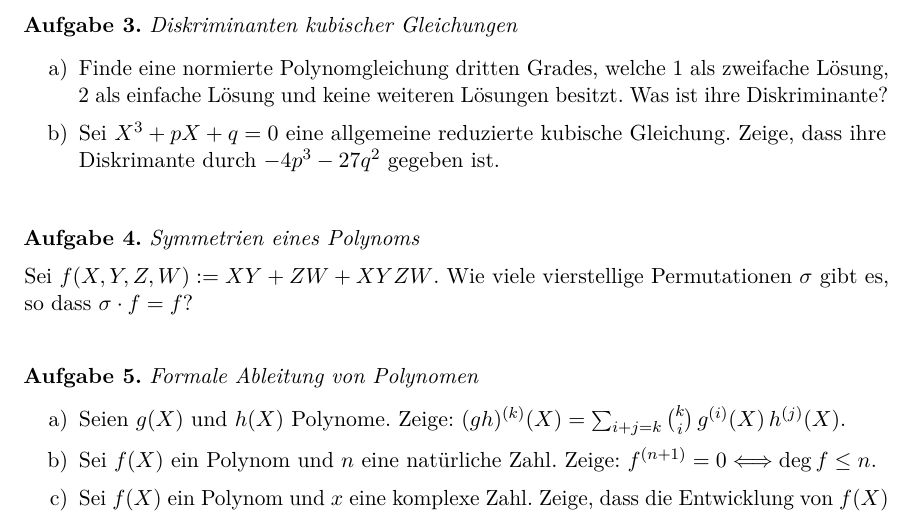
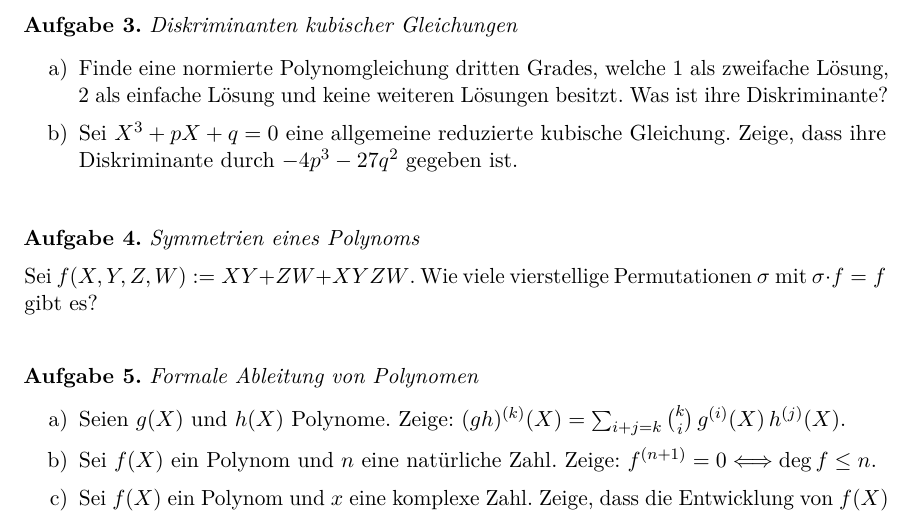
Before and after one commit to iblech/algebra, a LaTeX problem sheet (uebung05.tex): part of the page, cut so that both start at the same text. Compiled offline with pdfLaTeX.

Commit message:
Finale Version Blatt 5

```diff
--- a/uebung05.tex
+++ b/uebung05.tex
@@ -39,14 +39,13 @@ für normierte quadratische Gleichungen herzuleiten.
 als zweifache Lösung, $2$ als einfache Lösung und keine weiteren Lösungen
 besitzt. Was ist ihre Diskriminante?
 \item Sei~$X^3 + p X + q = 0$ eine allgemeine reduzierte kubische Gleichung.
-Zeige, dass ihre Diskrimante durch $-4 p^3 - 27 q^2$ gegeben ist.
+Zeige, dass ihre Diskriminante durch $-4 p^3 - 27 q^2$ gegeben ist.
 \end{enumerate}
 \end{aufgabe}
 
 \begin{aufgabe}{Symmetrien eines Polynoms}
 Sei $f(X, Y, Z, W) := X Y + Z W + X Y Z W$.
-Wie viele vierstellige Permutationen~$\sigma$ gibt es, so dass
-$\sigma \cdot f = f$?
+Wie viele vierstellige Permutationen~$\sigma$ mit~$\sigma \cdot f = f$ gibt es?
 \end{aufgabe}
 
 \begin{aufgabe}{Formale Ableitung von Polynomen}
```
Also changed, not shown: uebung05.pdf.
